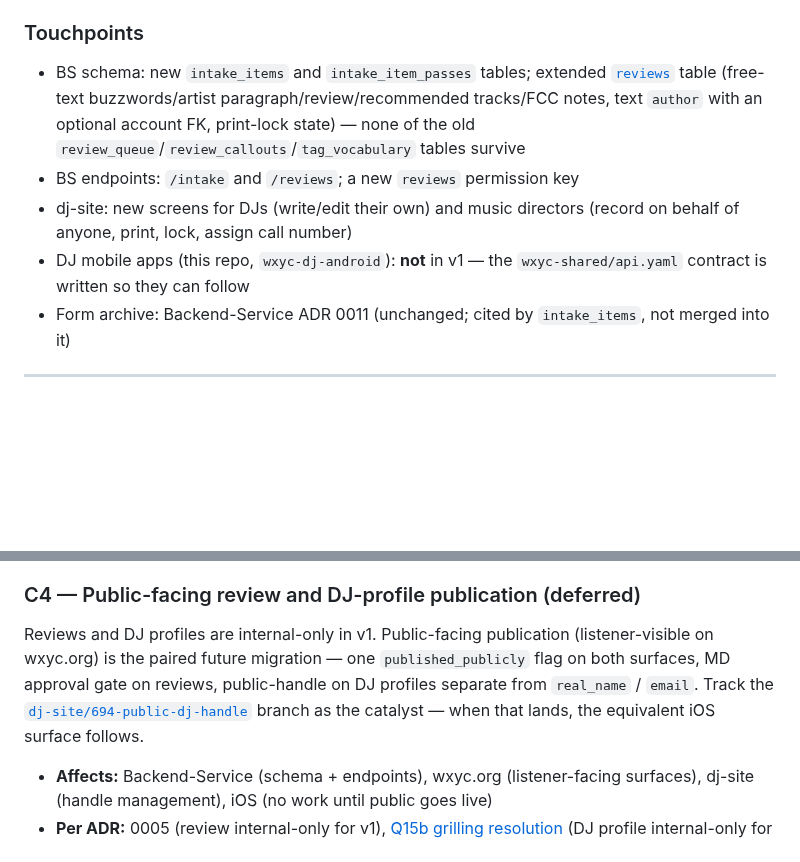
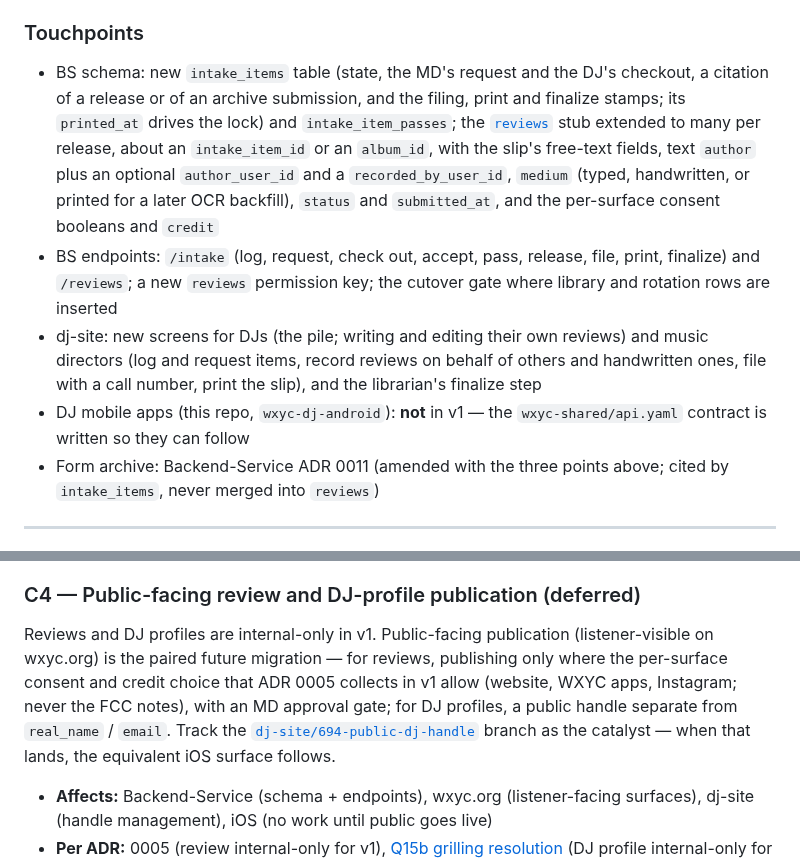
Before and after one commit to WXYC/wxyc-dj-ios, a Markdown page: docs/cross-repo-adrs.md, 2 parts joined by grey strips. GitHub-like rendering; blank space fills up the shorter version.

```diff
--- a/docs/cross-repo-adrs.md
+++ b/docs/cross-repo-adrs.md
@@ -158,11 +163,11 @@ Author names may be shown anywhere inside the station — dj-site, the DJ apps
 
 ### Touchpoints
 
-- BS schema: new `intake_items` and `intake_item_passes` tables; extended [`reviews`](https://github.com/WXYC/Backend-Service/blob/main/shared/database/src/schema.ts) table (free-text buzzwords/artist paragraph/review/recommended tracks/FCC notes, text `author` with an optional account FK, print-lock state) — none of the old `review_queue`/`review_callouts`/`tag_vocabulary` tables survive
-- BS endpoints: `/intake` and `/reviews`; a new `reviews` permission key
-- dj-site: new screens for DJs (write/edit their own) and music directors (record on behalf of anyone, print, lock, assign call number)
+- BS schema: new `intake_items` table (state, the MD's request and the DJ's checkout, a citation of a release or of an archive submission, and the filing, print and finalize stamps; its `printed_at` drives the lock) and `intake_item_passes`; the [`reviews`](https://github.com/WXYC/Backend-Service/blob/main/shared/database/src/schema.ts) stub extended to many per release, about an `intake_item_id` or an `album_id`, with the slip's free-text fields, text `author` plus an optional `author_user_id` and a `recorded_by_user_id`, `medium` (typed, handwritten, or printed for a later OCR backfill), `status` and `submitted_at`, and the per-surface consent booleans and `credit`
+- BS endpoints: `/intake` (log, request, check out, accept, pass, release, file, print, finalize) and `/reviews`; a new `reviews` permission key; the cutover gate where library and rotation rows are inserted
+- dj-site: new screens for DJs (the pile; writing and editing their own reviews) and music directors (log and request items, record reviews on behalf of others and handwritten ones, file with a call number, print the slip), and the librarian's finalize step
 - DJ mobile apps (this repo, `wxyc-dj-android`): **not** in v1 — the `wxyc-shared/api.yaml` contract is written so they can follow
-- Form archive: Backend-Service ADR 0011 (unchanged; cited by `intake_items`, not merged into it)
+- Form archive: Backend-Service ADR 0011 (amended with the three points above; cited by `intake_items`, never merged into `reviews`)
 
 ---
 
@@ -341,7 +346,7 @@ The catalog-track-search plan ([wiki/plans/catalog-track-search.md §5.3 / Track
 
 ### C4 — Public-facing review and DJ-profile publication (deferred)
 
-Reviews and DJ profiles are internal-only in v1. Public-facing publication (listener-visible on wxyc.org) is the paired future migration — one `published_publicly` flag on both surfaces, MD approval gate on reviews, public-handle on DJ profiles separate from `real_name` / `email`. Track the [`dj-site/694-public-dj-handle`](https://github.com/WXYC/dj-site) branch as the catalyst — when that lands, the equivalent iOS surface follows.
+Reviews and DJ profiles are internal-only in v1. Public-facing publication (listener-visible on wxyc.org) is the paired future migration — for reviews, publishing only where the per-surface consent and credit choice that ADR 0005 collects in v1 allow (website, WXYC apps, Instagram; never the FCC notes), with an MD approval gate; for DJ profiles, a public handle separate from `real_name` / `email`. Track the [`dj-site/694-public-dj-handle`](https://github.com/WXYC/dj-site) branch as the catalyst — when that lands, the equivalent iOS surface follows.
 
 - **Affects:** Backend-Service (schema + endpoints), wxyc.org (listener-facing surfaces), dj-site (handle management), iOS (no work until public goes live)
 - **Per ADR:** 0005 (review internal-only for v1), [Q15b grilling resolution](../CONTEXT.md) (DJ profile internal-only for v1)
```
Also changed, not shown: other parts of docs/cross-repo-adrs.md (+14 -9 lines).
